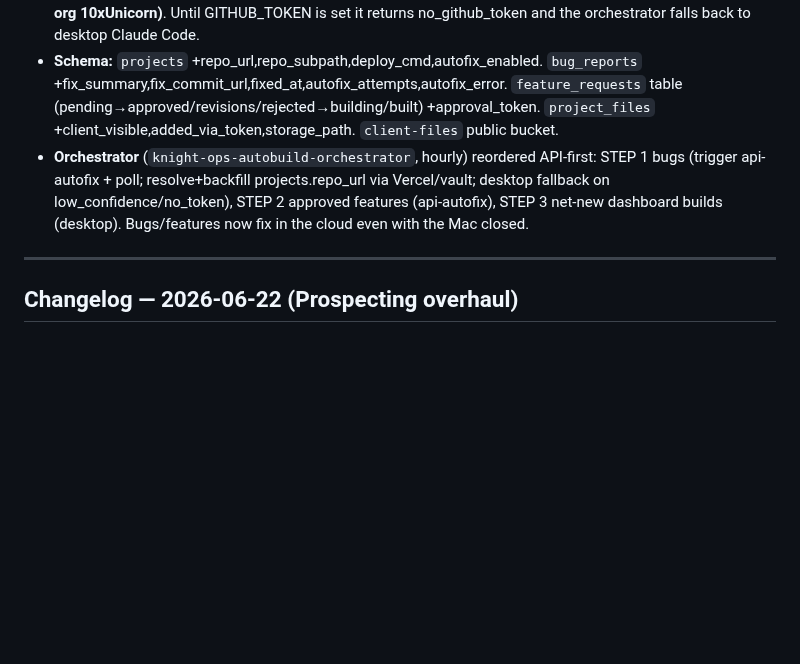
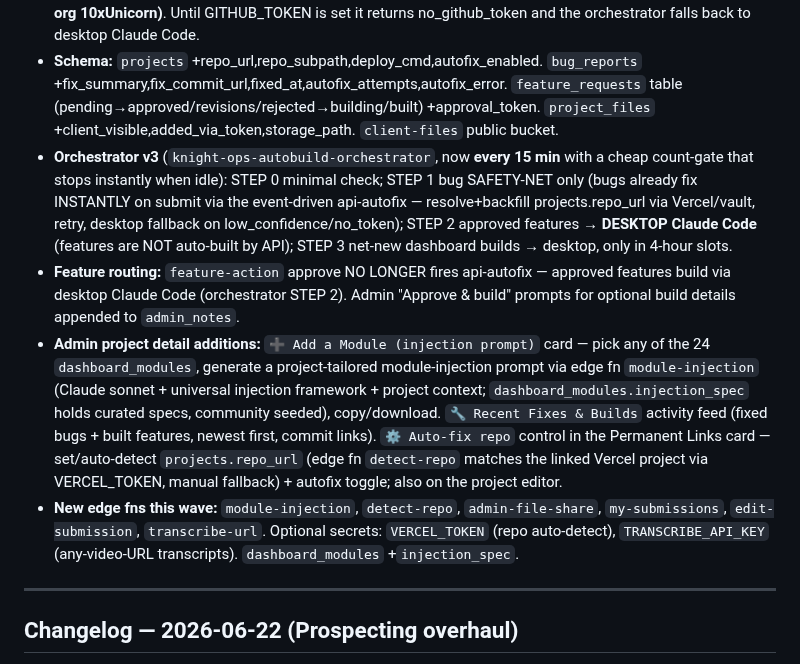
Before and after one commit to 10xUnicorn/knight-ops-site, a Markdown page: CLAUDE.md, the part around the change. GitHub-like rendering; blank space fills up the shorter version.

Commit message:
Docs: changelog — orchestrator v3 cadence, feature->desktop routing, module-injection generator, fixes feed, repo control

```diff
--- a/CLAUDE.md
+++ b/CLAUDE.md
@@ -18,7 +18,10 @@ Permanent per-project client links + an API-first bug-fix / feature-build engine
 - **Bugs** (`bug-report`): auto-prioritized. Admin → "🐞 Bug Reports" lists them per project.
 - **API AUTOFIX (cloud, no desktop app).** Edge fn `api-autofix` {kind:bug|feature,id,background?}: Claude API (claude-sonnet-4-6) plans → reads repo files via GitHub API → writes the fix → commits (single commit via git data API) to the repo's default branch → Vercel auto-deploys → emails Daniel. Confidence gate: if not safe it sets autofix_error='low_confidence' and emails instead of committing. Event-driven: `bug-report` fires it on submit, `feature-action` fires it on approve (both via EdgeRuntime.waitUntil). Needs projects.repo_url + two Supabase secrets: ANTHROPIC_API_KEY (set) and **GITHUB_TOKEN (MUST be added — repo write for org 10xUnicorn)**. Until GITHUB_TOKEN is set it returns no_github_token and the orchestrator falls back to desktop Claude Code.
 - **Schema:** `projects` +repo_url,repo_subpath,deploy_cmd,autofix_enabled. `bug_reports` +fix_summary,fix_commit_url,fixed_at,autofix_attempts,autofix_error. `feature_requests` table (pending→approved/revisions/rejected→building/built) +approval_token. `project_files` +client_visible,added_via_token,storage_path. `client-files` public bucket.
-- **Orchestrator** (`knight-ops-autobuild-orchestrator`, hourly) reordered API-first: STEP 1 bugs (trigger api-autofix + poll; resolve+backfill projects.repo_url via Vercel/vault; desktop fallback on low_confidence/no_token), STEP 2 approved features (api-autofix), STEP 3 net-new dashboard builds (desktop). Bugs/features now fix in the cloud even with the Mac closed.
+- **Orchestrator v3** (`knight-ops-autobuild-orchestrator`, now **every 15 min** with a cheap count-gate that stops instantly when idle): STEP 0 minimal check; STEP 1 bug SAFETY-NET only (bugs already fix INSTANTLY on submit via the event-driven api-autofix — resolve+backfill projects.repo_url via Vercel/vault, retry, desktop fallback on low_confidence/no_token); STEP 2 approved features → **DESKTOP Claude Code** (features are NOT auto-built by API); STEP 3 net-new dashboard builds → desktop, only in 4-hour slots.
+- **Feature routing:** `feature-action` approve NO LONGER fires api-autofix — approved features build via desktop Claude Code (orchestrator STEP 2). Admin "Approve & build" prompts for optional build details appended to `admin_notes`.
+- **Admin project detail additions:** `➕ Add a Module (injection prompt)` card — pick any of the 24 `dashboard_modules`, generate a project-tailored module-injection prompt via edge fn `module-injection` (Claude sonnet + universal injection framework + project context; `dashboard_modules.injection_spec` holds curated specs, community seeded), copy/download. `🔧 Recent Fixes & Builds` activity feed (fixed bugs + built features, newest first, commit links). `⚙️ Auto-fix repo` control in the Permanent Links card — set/auto-detect `projects.repo_url` (edge fn `detect-repo` matches the linked Vercel project via VERCEL_TOKEN, manual fallback) + autofix toggle; also on the project editor.
+- **New edge fns this wave:** `module-injection`, `detect-repo`, `admin-file-share`, `my-submissions`, `edit-submission`, `transcribe-url`. Optional secrets: `VERCEL_TOKEN` (repo auto-detect), `TRANSCRIBE_API_KEY` (any-video-URL transcripts). `dashboard_modules` +`injection_spec`.
 
 ---
 
```
